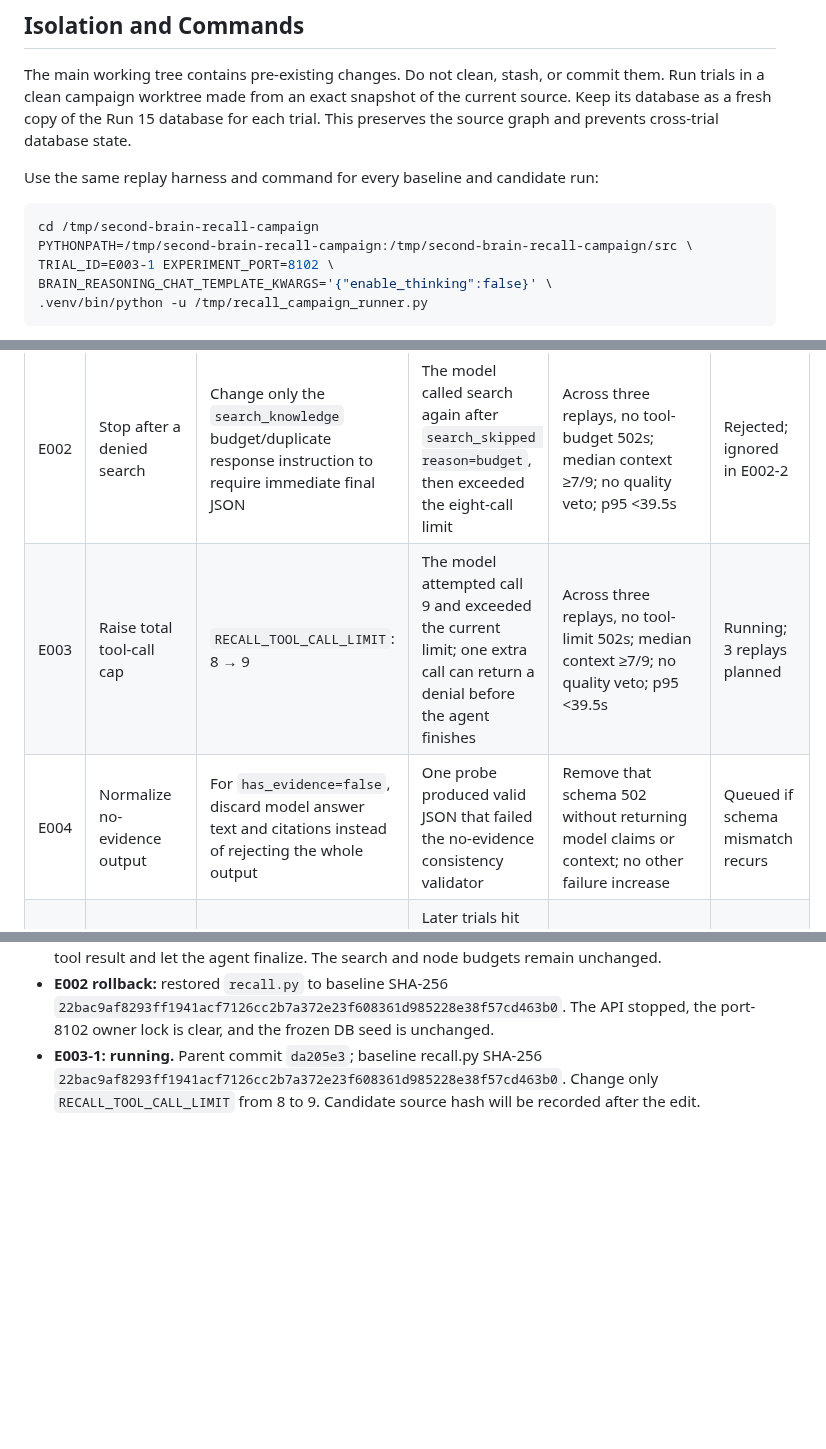
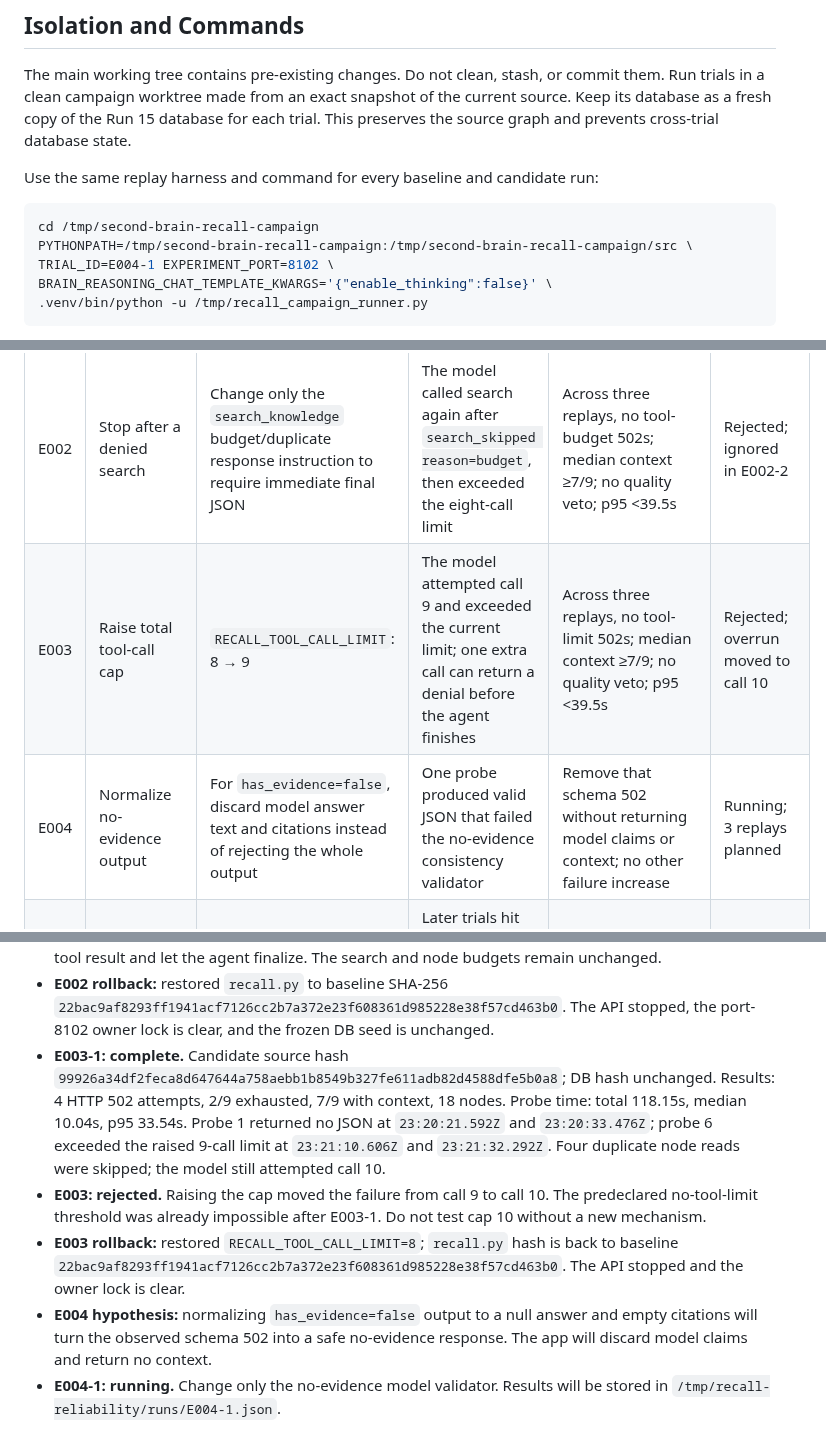
Before and after one commit to alennartz/second-brain, a Markdown page: experiments/RECALL_RELIABILITY.md, 3 parts joined by grey strips. Rendered like a GitHub page; blank space fills up the shorter version.

Commit message:
docs: start no-evidence normalization trial

````diff
--- a/experiments/RECALL_RELIABILITY.md
+++ b/experiments/RECALL_RELIABILITY.md
@@ -62,7 +62,7 @@ Use the same replay harness and command for every baseline and candidate run:
 ```bash
 cd /tmp/second-brain-recall-campaign
 PYTHONPATH=/tmp/second-brain-recall-campaign:/tmp/second-brain-recall-campaign/src \
-TRIAL_ID=E003-1 EXPERIMENT_PORT=8102 \
+TRIAL_ID=E004-1 EXPERIMENT_PORT=8102 \
 BRAIN_REASONING_CHAT_TEMPLATE_KWARGS='{"enable_thinking":false}' \
 .venv/bin/python -u /tmp/recall_campaign_runner.py
 ```
@@ -76,8 +76,8 @@ The runner writes each trial result and both logs under `/tmp/recall-reliability
 | B00 | Repeat reference | No source change; replay all nine probes | Measures run-to-run variation | Completed three isolated repeats; failures ranged 0–4 and context 4–8 | Complete; high variance |
 | E001 | Replace pseudo-schema with valid JSON examples | Replace only the final-output format block in the recall system prompt | Baseline produced eight no-JSON failures and two schema failures; the prompt currently shows type names rather than valid JSON values | Across three replays, reduce format-related 502s to ≤1 total, keep median context ≥7/9, preserve supported answers, and keep p95 <39.5s | Rejected |
 | E002 | Stop after a denied search | Change only the `search_knowledge` budget/duplicate response instruction to require immediate final JSON | The model called search again after `search_skipped reason=budget`, then exceeded the eight-call limit | Across three replays, no tool-budget 502s; median context ≥7/9; no quality veto; p95 <39.5s | Rejected; ignored in E002-2 |
-| E003 | Raise total tool-call cap | `RECALL_TOOL_CALL_LIMIT`: 8 → 9 | The model attempted call 9 and exceeded the current limit; one extra call can return a denial before the agent finishes | Across three replays, no tool-limit 502s; median context ≥7/9; no quality veto; p95 <39.5s | Running; 3 replays planned |
-| E004 | Normalize no-evidence output | For `has_evidence=false`, discard model answer text and citations instead of rejecting the whole output | One probe produced valid JSON that failed the no-evidence consistency validator | Remove that schema 502 without returning model claims or context; no other failure increase | Queued if schema mismatch recurs |
+| E003 | Raise total tool-call cap | `RECALL_TOOL_CALL_LIMIT`: 8 → 9 | The model attempted call 9 and exceeded the current limit; one extra call can return a denial before the agent finishes | Across three replays, no tool-limit 502s; median context ≥7/9; no quality veto; p95 <39.5s | Rejected; overrun moved to call 10 |
+| E004 | Normalize no-evidence output | For `has_evidence=false`, discard model answer text and citations instead of rejecting the whole output | One probe produced valid JSON that failed the no-evidence consistency validator | Remove that schema 502 without returning model claims or context; no other failure increase | Running; 3 replays planned |
 | E005 | Return cached node on duplicate read | Replace duplicate `get_node` denial with its cached node result | Later trials hit the limit after duplicate node reads; returning cached evidence can end the loop | No duplicate-node tool-limit 502s across three replays; preserve context and p95 threshold | Queued if E003 leaves duplicate reads |
 | E006 | Application-level output repair | One bounded retry after malformed final text | `TextOutput` parser failure becomes HTTP 502 without an output retry | Defer until prompt and tool-surface trials finish; requires a separate design for reusing evidence safely | Deferred |
 | E007 | Native structured output | Change final output mode | A prior live probe returned truncated JSON at a 2,048-token cap | Do not retry without a new SGLang/PydanticAI mechanism or a verified token-budget change | Deferred |
@@ -106,4 +106,8 @@ The runner writes each trial result and both logs under `/tmp/recall-reliability
 - **E002: rejected.** E002-1 had no tool-limit failures, but E002-2 had four. Combined, E002 had 9 HTTP 502 attempts and 4 exhausted probes across 18 probes. The candidate did not meet its three-run threshold and did not stop the denied search loop.
 - **E003 hypothesis:** raising the global cap from 8 to 9 will permit the observed ninth call to return its tool result and let the agent finalize. The search and node budgets remain unchanged.
 - **E002 rollback:** restored `recall.py` to baseline SHA-256 `22bac9af8293ff1941acf7126cc2b7a372e23f608361d985228e38f57cd463b0`. The API stopped, the port-8102 owner lock is clear, and the frozen DB seed is unchanged.
-- **E003-1: running.** Parent commit `da205e3`; baseline recall.py SHA-256 `22bac9af8293ff1941acf7126cc2b7a372e23f608361d985228e38f57cd463b0`. Change only `RECALL_TOOL_CALL_LIMIT` from 8 to 9. Candidate source hash will be recorded after the edit.
+- **E003-1: complete.** Candidate source hash `99926a34df2feca8d647644a758aebb1b8549b327fe611adb82d4588dfe5b0a8`; DB hash unchanged. Results: 4 HTTP 502 attempts, 2/9 exhausted, 7/9 with context, 18 nodes. Probe time: total 118.15s, median 10.04s, p95 33.54s. Probe 1 returned no JSON at `23:20:21.592Z` and `23:20:33.476Z`; probe 6 exceeded the raised 9-call limit at `23:21:10.606Z` and `23:21:32.292Z`. Four duplicate node reads were skipped; the model still attempted call 10.
+- **E003: rejected.** Raising the cap moved the failure from call 9 to call 10. The predeclared no-tool-limit threshold was already impossible after E003-1. Do not test cap 10 without a new mechanism.
+- **E003 rollback:** restored `RECALL_TOOL_CALL_LIMIT=8`; `recall.py` hash is back to baseline `22bac9af8293ff1941acf7126cc2b7a372e23f608361d985228e38f57cd463b0`. The API stopped and the owner lock is clear.
+- **E004 hypothesis:** normalizing `has_evidence=false` output to a null answer and empty citations will turn the observed schema 502 into a safe no-evidence response. The app will discard model claims and return no context.
+- **E004-1: running.** Change only the no-evidence model validator. Results will be stored in `/tmp/recall-reliability/runs/E004-1.json`.
````
